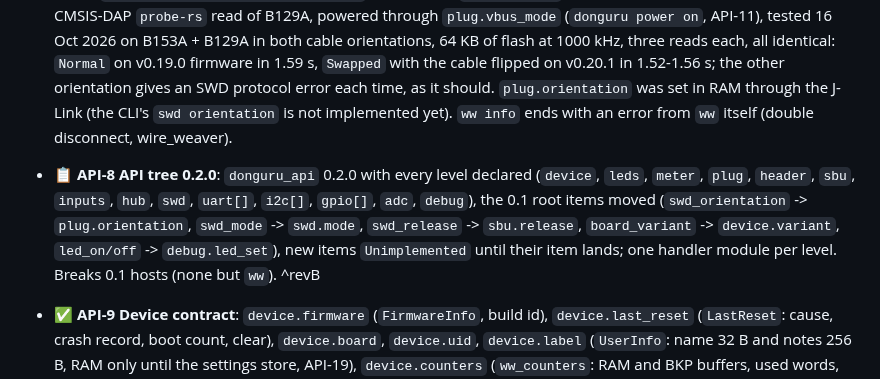
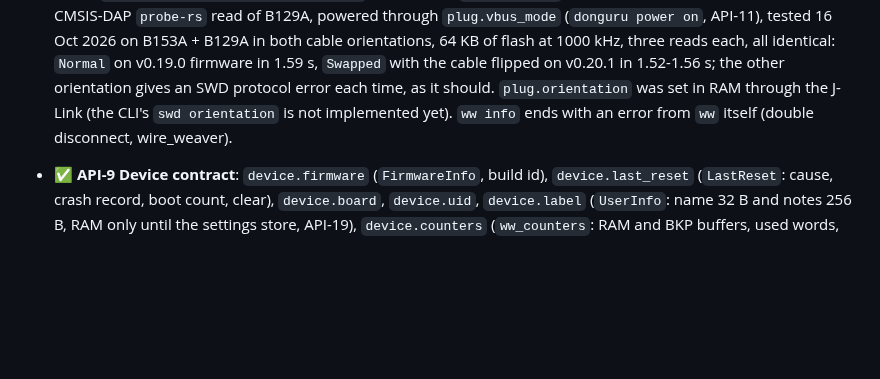
Before and after one commit to vhrdtech/typec_dongle, a Markdown page: FEATURES.md, the part around the change. Rendered like a GitHub page; blank space fills up the shorter version.

Commit message:
docs: drop the planned API-8 item left next to the done one (API-8)
Co-Authored-By: Claude Opus 5.5 <noreply@anthropic.com>

```diff
--- a/FEATURES.md
+++ b/FEATURES.md
@@ -301,11 +301,6 @@ Last full review: 3 Oct 2026 (commit `c702f0d`, 0.1.0). Built from the code, the
   the other orientation gives an SWD protocol error each time, as it should. `plug.orientation` was set in RAM
   through the J-Link (the CLI's `swd orientation` is not implemented yet). `ww info` ends with an error from `ww` itself (double disconnect, wire_weaver).
 
-- 📋 **API-8 API tree 0.2.0**: `donguru_api` 0.2.0 with every level declared (`device`, `leds`, `meter`, `plug`,
-  `header`, `sbu`, `inputs`, `hub`, `swd`, `uart[]`, `i2c[]`, `gpio[]`, `adc`, `debug`), the 0.1 root items moved
-  (`swd_orientation` -> `plug.orientation`, `swd_mode` -> `swd.mode`, `swd_release` -> `sbu.release`,
-  `board_variant` -> `device.variant`, `led_on/off` -> `debug.led_set`), new items `Unimplemented` until their item
-  lands; one handler module per level. Breaks 0.1 hosts (none but `ww`). ^revB
 - ✅ **API-9 Device contract**: `device.firmware` (`FirmwareInfo`, build id), `device.last_reset` (`LastReset`:
   cause, crash record, boot count, clear), `device.board`, `device.uid`, `device.label` (`UserInfo`: name 32 B and
   notes 256 B, RAM only until the settings store, API-19), `device.counters` (`ww_counters`: RAM and BKP buffers,
```
